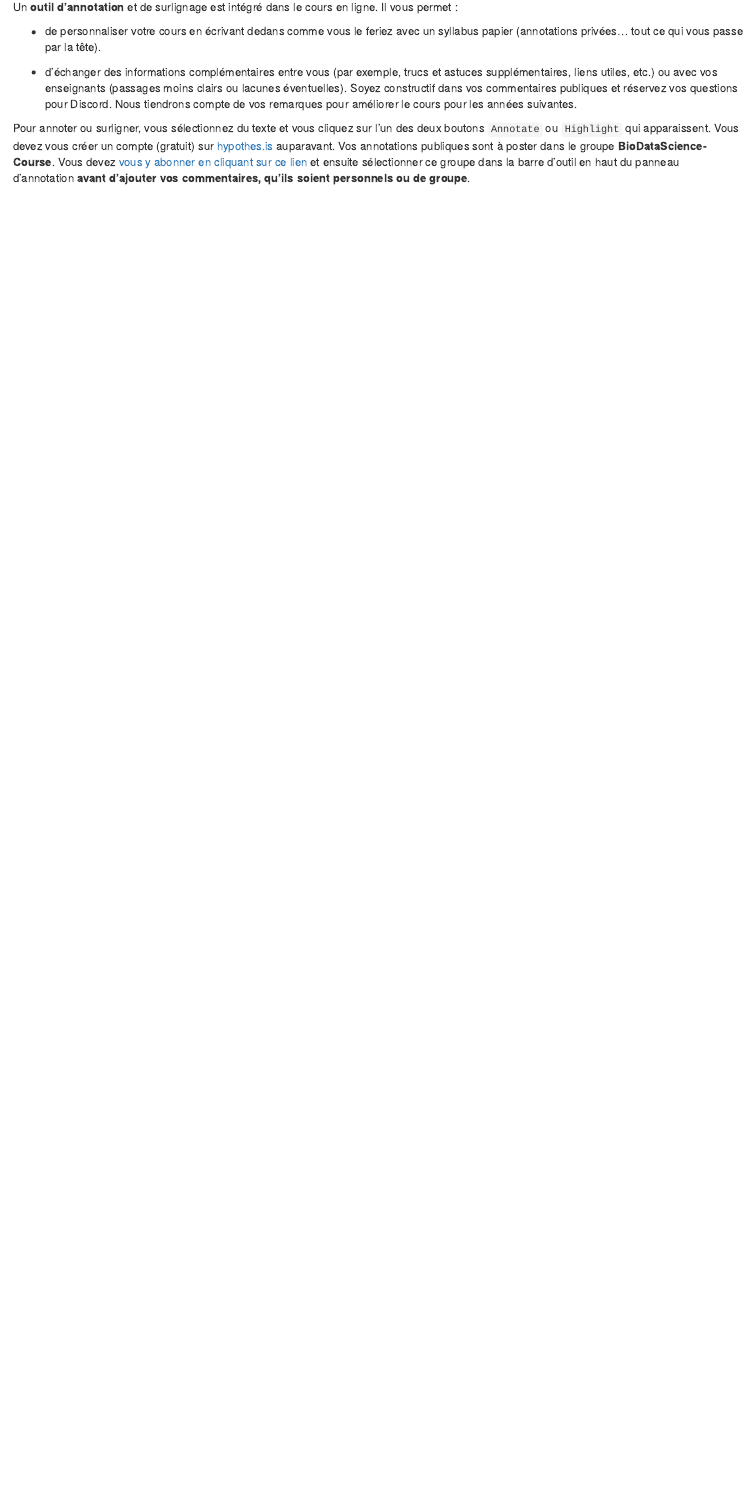
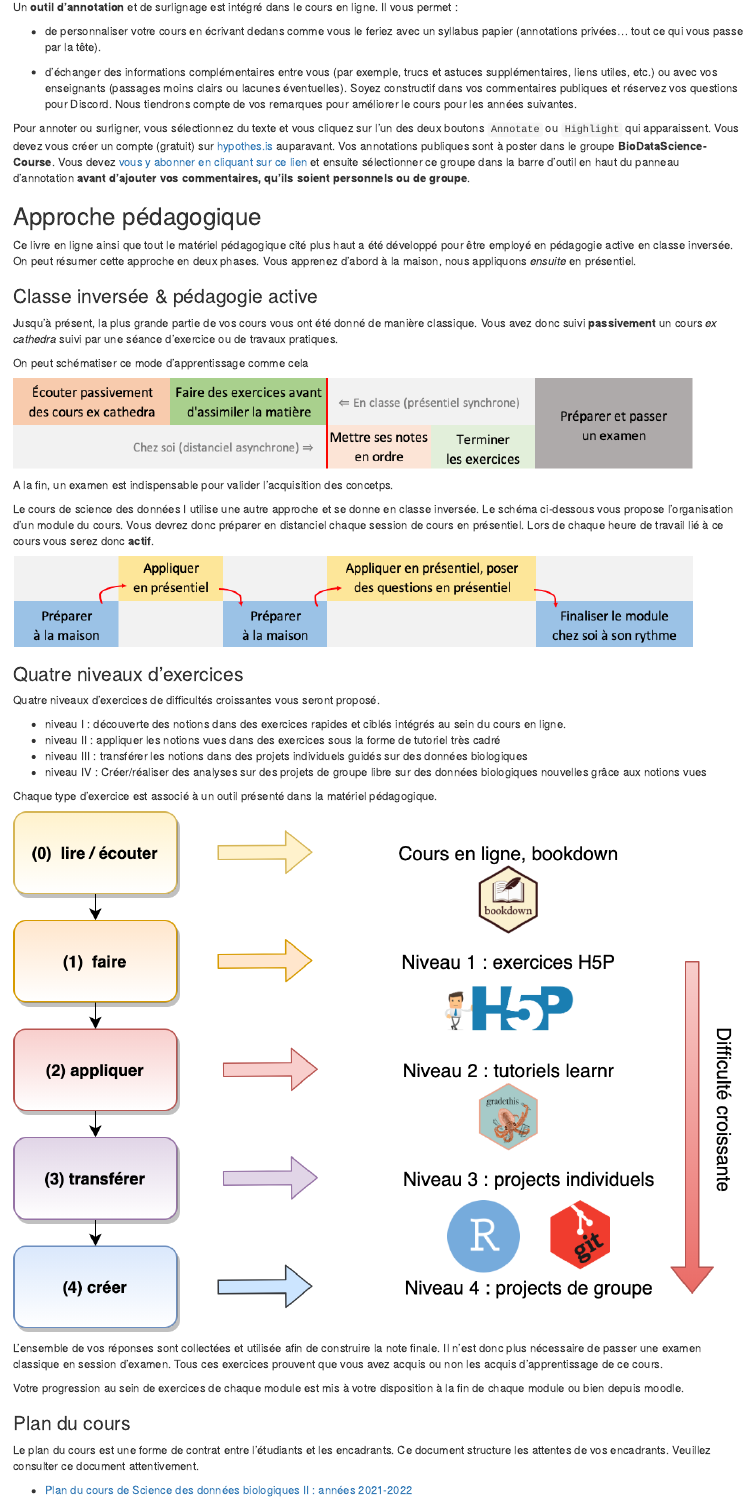
Before and after one commit to BioDataScience-Course/sdd-umons2-2021, an R Markdown document (index.Rmd): the page in a window 1100 px wide, from 2890 px down. Rendered offline with R 4.5, knitr and Pandoc, with nearby package versions; folded parts are opened; drawn as R Markdown's standard HTML page in place of the format the file asks for.

Commit message:
review index.rmd

````diff
--- a/index.Rmd
+++ b/index.Rmd
@@ -99,3 +99,44 @@ Pour annoter ou surligner, vous sélectionnez du texte et vous cliquez sur l'un
 :::
 
 ```
+
+## Approche pédagogique {-}
+
+Ce livre en ligne ainsi que tout le matériel pédagogique cité plus haut a été développé pour être employé en pédagogie active en classe inversée. On peut résumer cette approche en deux phases. Vous apprenez d’abord à la maison, nous appliquons *ensuite* en présentiel.
+
+### Classe inversée & pédagogie active {-}
+
+Jusqu'à présent, la plus grande partie de vos cours vous ont été donné de manière classique. Vous avez donc suivi **passivement** un cours *ex cathedra* suivi par une séance d'exercice ou de travaux pratiques.
+
+On peut schématiser ce mode d'apprentissage comme cela
+
+![](images/sdd2_00/organisation1.png)
+
+A la fin, un examen est indispensable pour valider l'acquisition des concetps.
+
+Le cours de science des données I utilise une autre approche et se donne en classe inversée. Le schéma ci-dessous vous propose l'organisation d'un module du cours. Vous devrez donc préparer en distanciel chaque session de cours en présentiel. Lors de chaque heure de travail lié à ce cours vous serez donc **actif**.
+
+![](images/sdd2_00/organisation2.png)
+
+### Quatre niveaux d'exercices {-}
+
+Quatre niveaux d'exercices de difficultés croissantes vous seront proposé.
+
+- niveau I : découverte des notions dans des exercices rapides et ciblés intégrés au sein du cours en ligne.
+- niveau II : appliquer les notions vues dans des exercices sous la forme de tutoriel très cadré
+- niveau III : transférer les notions dans des projets individuels guidés sur des données biologiques
+- niveau IV : Créer/réaliser des analyses sur des projets de groupe libre sur des données biologiques nouvelles grâce aux notions vues
+
+Chaque type d'exercice est associé à un outil présenté dans la matériel pédagogique.
+
+![](images/sdd2_00/apprendre2.png)
+
+L'ensemble de vos réponses sont collectées et utilisée afin de construire la note finale. Il n'est donc plus nécessaire de passer une examen classique en session d'examen. Tous ces exercices prouvent que vous avez acquis ou non les acquis d'apprentissage de ce cours.
+
+Votre progression au sein de exercices de chaque module est mis à votre disposition à la fin de chaque module ou bien depuis moodle.
+
+### Plan du cours {-}
+
+Le plan du cours est une forme de contrat entre l'étudiants et les encadrants. Ce document structure les attentes de vos encadrants. Veuillez consulter ce document attentivement.
+
+- [Plan du cours de Science des données biologiques II : années 2021-2022](https://github.com/BioDataScience-Course/BioDataScience-Common/blob/main/docs/plan_de_cours/2021_sdd2_plan_cours.md)
````
Also changed, not shown: images/sdd2_00/apprendre2.png (added), images/sdd2_00/organisation1.png (added), images/sdd2_00/organisation2.png (added), index.Rmd (16 more changed lines).
